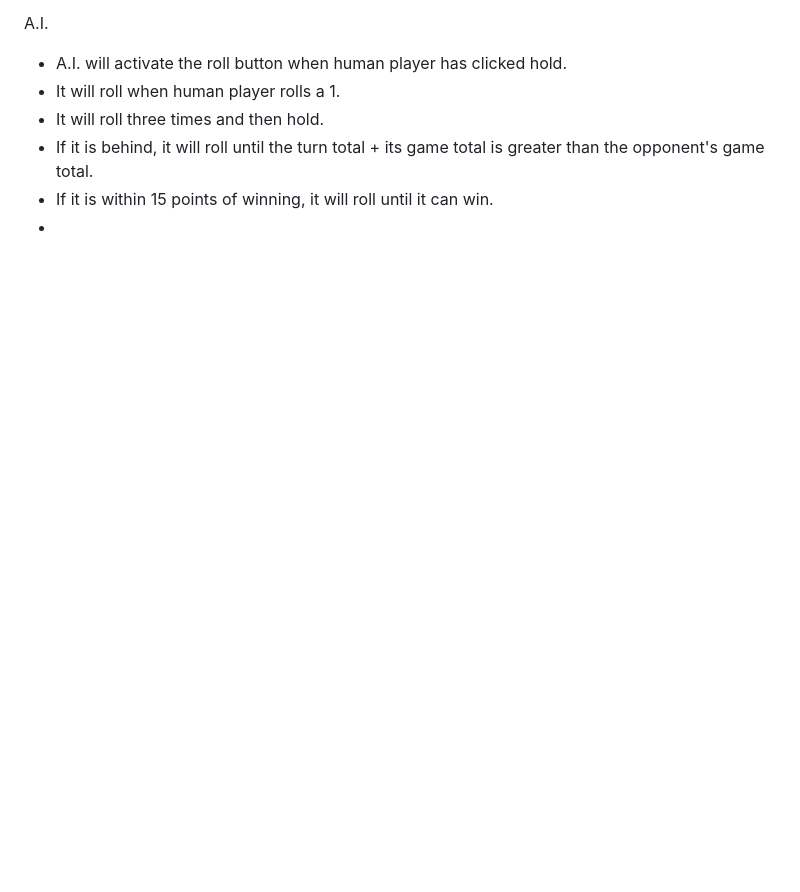
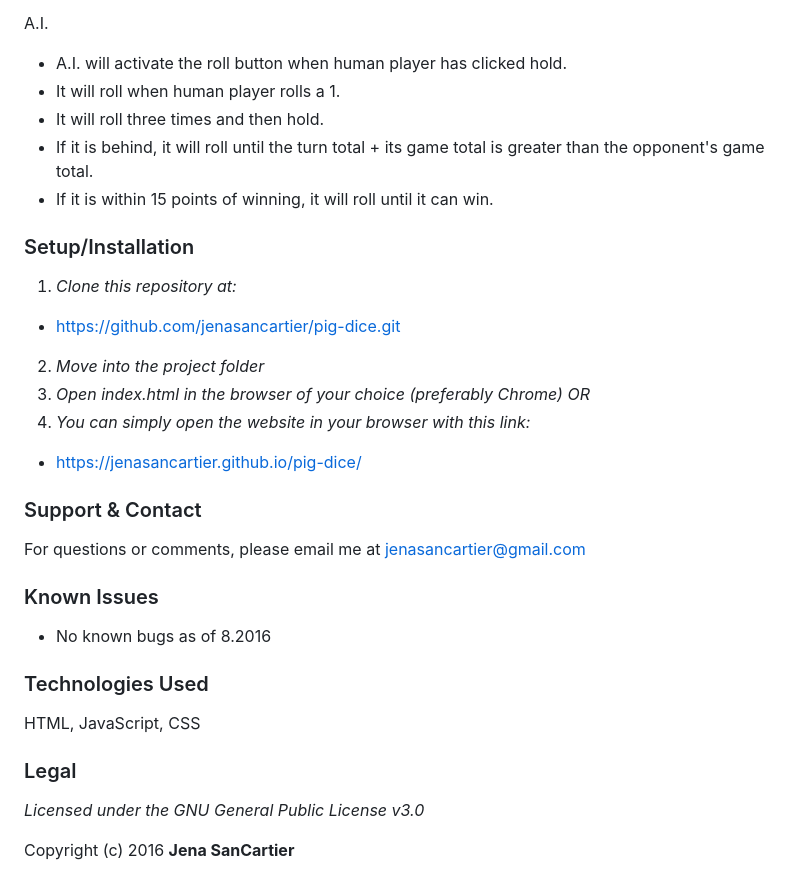
Before and after one commit to jenasancartier/pig-dice, a Markdown page: README.md, the part around the change printed below. Rendered like a GitHub page; blank space fills up the shorter version.

```diff
--- a/README.md
+++ b/README.md
@@ -21,4 +28,25 @@ A.I.
 * It will roll three times and then hold.
 * If it is behind, it will roll until the turn total + its game total is greater than the opponent's game total.
 * If it is within 15 points of winning, it will roll until it can win.
-*
+
+### Setup/Installation
+1. _Clone this repository at:_
+  * https://github.com/jenasancartier/pig-dice.git
+2. _Move into the project folder_
+3. _Open index.html in the browser of your choice (preferably Chrome) OR_
+4. _You can simply open the website in your browser with this link:_
+  * https://jenasancartier.github.io/pig-dice/
+
+### Support & Contact
+For questions or comments, please email me at [jenasancartier@gmail.com](mailto:jenasancartier@gmail.com)
+
+### Known Issues
+* No known bugs as of 8.2016
+
+### Technologies Used
+HTML, JavaScript, CSS
+
+### Legal
+*Licensed under the GNU General Public License v3.0*
+
+Copyright (c) 2016 **Jena SanCartier**
```
Also changed, not shown: other parts of README.md (+11 -4 lines), img/screenshot.png (added), img/screenshot2.png (added).
